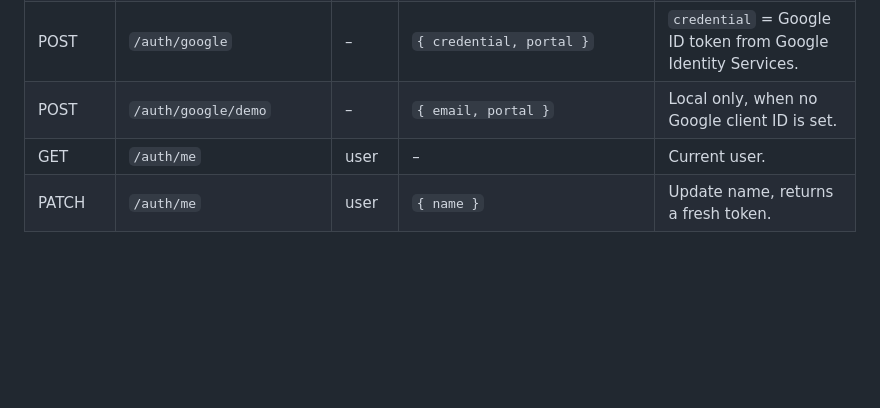
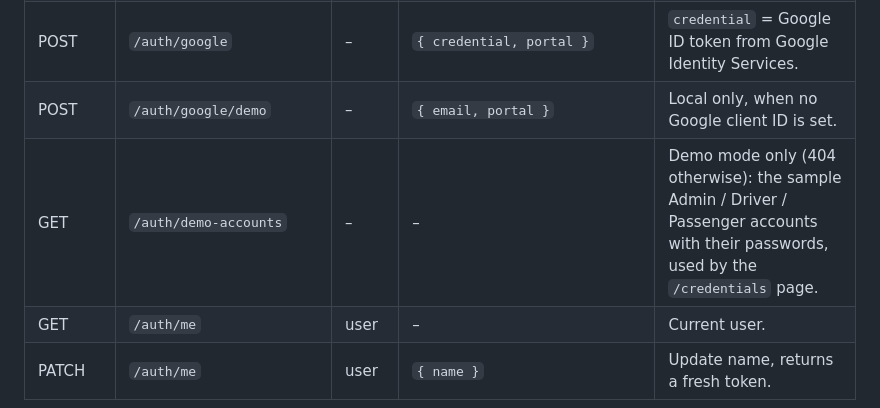
Before and after one commit to vidhya1813/Bus-Tracker, a Markdown page: docs/API.md, the part around the change. Rendered like a GitHub page; blank space fills up the shorter version.

```diff
--- a/docs/API.md
+++ b/docs/API.md
@@ -14,6 +14,7 @@ Errors look like `{ "error": "Readable message" }` with a matching HTTP status.
 | POST | `/auth/otp/verify` | – | `{ channel, identifier, code, portal, name? }` | Returns `{ token, user }`. Creates a passenger on first login. |
 | POST | `/auth/google` | – | `{ credential, portal }` | `credential` = Google ID token from Google Identity Services. |
 | POST | `/auth/google/demo` | – | `{ email, portal }` | Local only, when no Google client ID is set. |
+| GET | `/auth/demo-accounts` | – | – | Demo mode only (404 otherwise): the sample Admin / Driver / Passenger accounts with their passwords, used by the `/credentials` page. |
 | GET | `/auth/me` | user | – | Current user. |
 | PATCH | `/auth/me` | user | `{ name }` | Update name, returns a fresh token. |
 
```
Also changed, not shown: README.md (+10 -1 lines), docs/screenshots/credentials.jpg (added), 9 other files.
